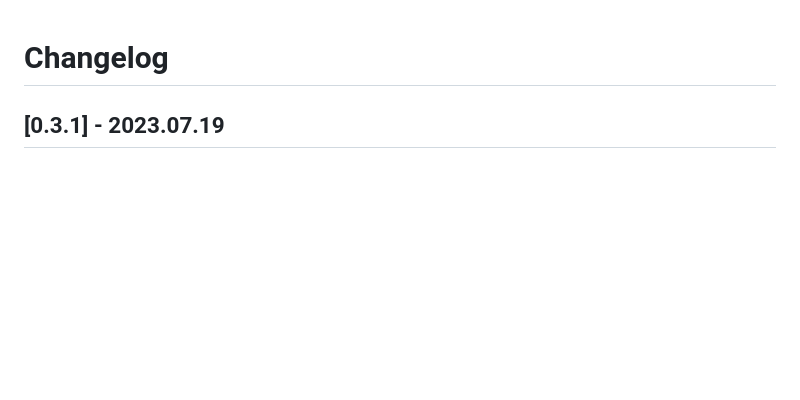
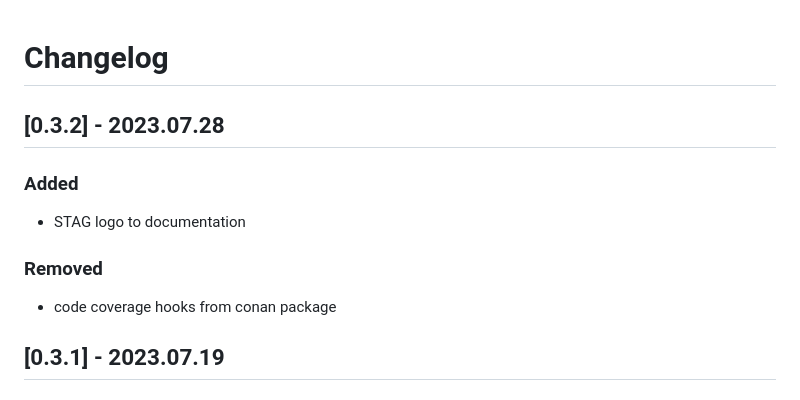
Before and after one commit to Hahn-Schickard/STAG-Information-Model, a Markdown page: CHANGELOG.md, the part around the change. Rendered like a GitHub page; blank space fills up the shorter version.

Commit message:
add RC1 for v0.3.2

```diff
--- a/CHANGELOG.md
+++ b/CHANGELOG.md
@@ -1,4 +1,11 @@
 # Changelog
+## [0.3.2] - 2023.07.28
+### Added
+ - STAG logo to documentation
+
+### Removed
+ - code coverage hooks from conan package
+
 ## [0.3.1] - 2023.07.19
 ### Changed
  - conan recipe to use conan v2 syntax
```
